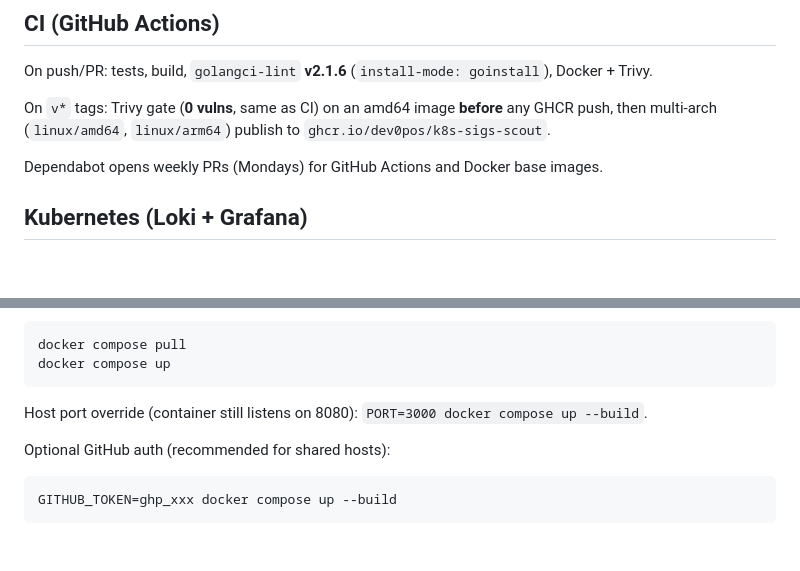
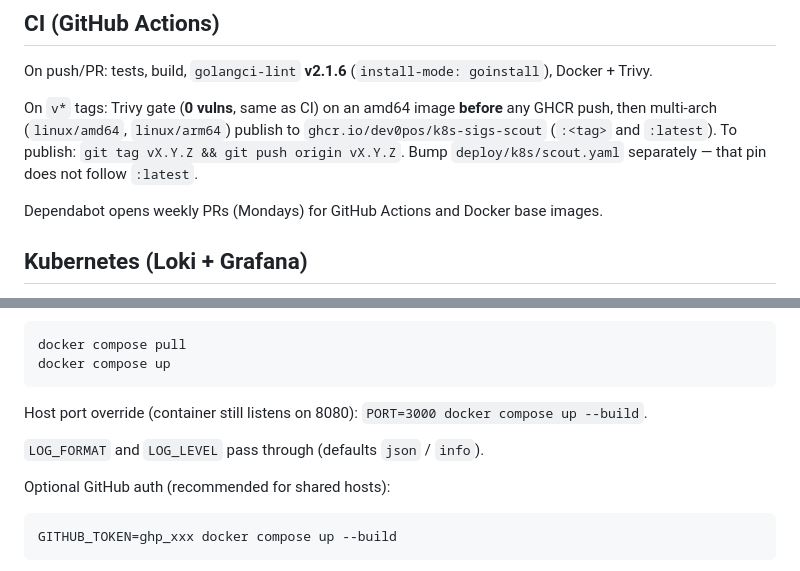
Before and after one commit to Dev0Pos/k8s-sigs-scout, a Markdown page: README.md, 2 parts joined by grey strips. Rendered like a GitHub page; blank space fills up the shorter version.

````diff
--- a/README.md
+++ b/README.md
@@ -141,7 +154,7 @@ Kubernetes probes in `deploy/k8s/scout.yaml` are **TCP on 8080**, not this endpo
 
 On push/PR: tests, build, `golangci-lint` **v2.1.6** (`install-mode: goinstall`), Docker + Trivy.
 
-On `v*` tags: Trivy gate (**0 vulns**, same as CI) on an amd64 image **before** any GHCR push, then multi-arch (`linux/amd64`, `linux/arm64`) publish to `ghcr.io/dev0pos/k8s-sigs-scout`.
+On `v*` tags: Trivy gate (**0 vulns**, same as CI) on an amd64 image **before** any GHCR push, then multi-arch (`linux/amd64`, `linux/arm64`) publish to `ghcr.io/dev0pos/k8s-sigs-scout` (`:<tag>` and `:latest`). To publish: `git tag vX.Y.Z && git push origin vX.Y.Z`. Bump `deploy/k8s/scout.yaml` separately — that pin does not follow `:latest`.
 
 Dependabot opens weekly PRs (Mondays) for GitHub Actions and Docker base images.
 
@@ -179,6 +192,8 @@ docker compose up
 
 Host port override (container still listens on 8080): `PORT=3000 docker compose up --build`.
 
+`LOG_FORMAT` and `LOG_LEVEL` pass through (defaults `json` / `info`).
+
 Optional GitHub auth (recommended for shared hosts):
 
 ```bash
````
Also changed, not shown: other parts of README.md (+17 -4 lines), deploy/k8s/README.md (+3 -3 lines).
